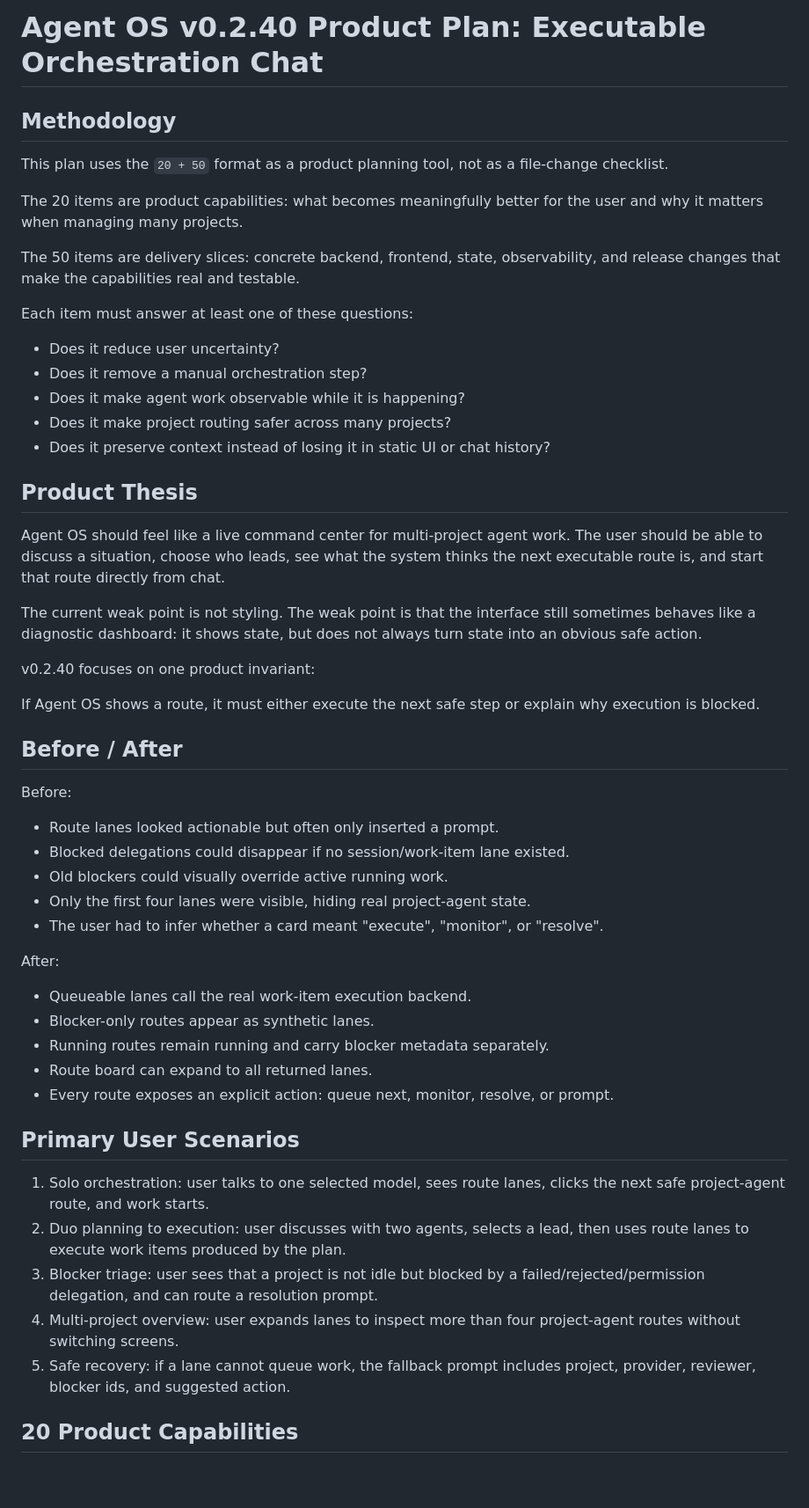
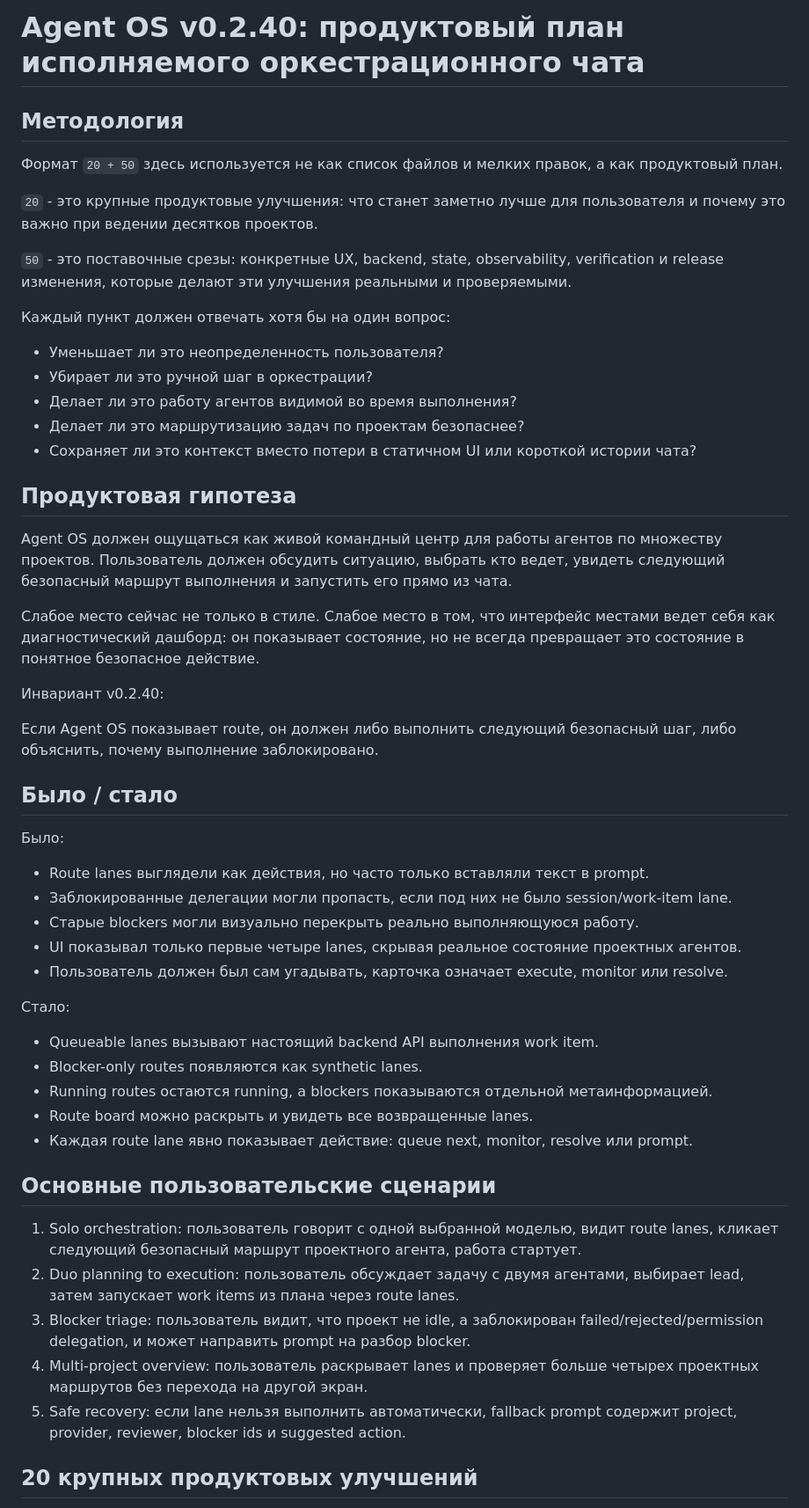
Before and after one commit to Yokhan/AgentOS, a Markdown page: tasks/plans/v0.2.40-route-lane-stabilization-plan.md, the part around one of its changes. Shown at 88% size. Drawn GitHub-style; blank space fills up the shorter version.

```diff
--- a/tasks/plans/v0.2.40-route-lane-stabilization-plan.md
+++ b/tasks/plans/v0.2.40-route-lane-stabilization-plan.md
@@ -1,56 +1,56 @@
-# Agent OS v0.2.40 Product Plan: Executable Orchestration Chat
+# Agent OS v0.2.40: продуктовый план исполняемого оркестрационного чата
 
-## Methodology
+## Методология
 
-This plan uses the `20 + 50` format as a product planning tool, not as a file-change checklist.
+Формат `20 + 50` здесь используется не как список файлов и мелких правок, а как продуктовый план.
 
-The 20 items are product capabilities: what becomes meaningfully better for the user and why it matters when managing many projects.
+`20` - это крупные продуктовые улучшения: что станет заметно лучше для пользователя и почему это важно при ведении десятков проектов.
 
-The 50 items are delivery slices: concrete backend, frontend, state, observability, and release changes that make the capabilities real and testable.
+`50` - это поставочные срезы: конкретные UX, backend, state, observability, verification и release изменения, которые делают эти улучшения реальными и проверяемыми.
 
-Each item must answer at least one of these questions:
+Каждый пункт должен отвечать хотя бы на один вопрос:
 
-- Does it reduce user uncertainty?
-- Does it remove a manual orchestration step?
-- Does it make agent work observable while it is happening?
-- Does it make project routing safer across many projects?
-- Does it preserve context instead of losing it in static UI or chat history?
+- Уменьшает ли это неопределенность пользователя?
+- Убирает ли это ручной шаг в оркестрации?
+- Делает ли это работу агентов видимой во время выполнения?
+- Делает ли это маршрутизацию задач по проектам безопаснее?
+- Сохраняет ли это контекст вместо потери в статичном UI или короткой истории чата?
 
-## Product Thesis
+## Продуктовая гипотеза
 
-Agent OS should feel like a live command center for multi-project agent work. The user should be able to discuss a situation, choose who leads, see what the system thinks the next executable route is, and start that route directly from chat.
+Agent OS должен ощущаться как живой командный центр для работы агентов по множеству проектов. Пользователь должен обсудить ситуацию, выбрать кто ведет, увидеть следующий безопасный маршрут выполнения и запустить его прямо из чата.
 
-The current weak point is not styling. The weak point is that the interface still sometimes behaves like a diagnostic dashboard: it shows state, but does not always turn state into an obvious safe action.
+Слабое место сейчас не только в стиле. Слабое место в том, что интерфейс местами ведет себя как диагностический дашборд: он показывает состояние, но не всегда превращает это состояние в понятное безопасное действие.
 
-v0.2.40 focuses on one product invariant:
+Инвариант v0.2.40:
 
-If Agent OS shows a route, it must either execute the next safe step or explain why execution is blocked.
+Если Agent OS показывает route, он должен либо выполнить следующий безопасный шаг, либо объяснить, почему выполнение заблокировано.
 
-## Before / After
+## Было / стало
 
-Before:
+Было:
 
-- Route lanes looked actionable but often only inserted a prompt.
-- Blocked delegations could disappear if no session/work-item lane existed.
-- Old blockers could visually override active running work.
-- Only the first four lanes were visible, hiding real project-agent state.
-- The user had to infer whether a card meant "execute", "monitor", or "resolve".
+- Route lanes выглядели как действия, но часто только вставляли текст в prompt.
+- Заблокированные делегации могли пропасть, если под них не было session/work-item lane.
+- Старые blockers могли визуально перекрыть реально выполняющуюся работу.
+- UI показывал только первые четыре lanes, скрывая реальное состояние проектных агентов.
+- Пользователь должен был сам угадывать, карточка означает execute, monitor или resolve.
 
-After:
+Стало:
 
-- Queueable lanes call the real work-item execution backend.
-- Blocker-only routes appear as synthetic lanes.
-- Running routes remain running and carry blocker metadata separately.
-- Route board can expand to all returned lanes.
-- Every route exposes an explicit action: queue next, monitor, resolve, or prompt.
+- Queueable lanes вызывают настоящий backend API выполнения work item.
+- Blocker-only routes появляются как synthetic lanes.
+- Running routes остаются running, а blockers показываются отдельной метаинформацией.
+- Route board можно раскрыть и увидеть все возвращенные lanes.
+- Каждая route lane явно показывает действие: queue next, monitor, resolve или prompt.
 
-## Primary User Scenarios
+## Основные пользовательские сценарии
 
-1. Solo orchestration: user talks to one selected model, sees route lanes, clicks the next safe project-agent route, and work starts.
-2. Duo planning to execution: user discusses with two agents, selects a lead, then uses route lanes to execute work items produced by the plan.
-3. Blocker triage: user sees that a project is not idle but blocked by a failed/rejected/permission delegation, and can route a resolution prompt.
-4. Multi-project overview: user expands lanes to inspect more than four project-agent routes without switching screens.
-5. Safe recovery: if a lane cannot queue work, the fallback prompt includes project, provider, reviewer, blocker ids, and suggested action.
+1. Solo orchestration: пользователь говорит с одной выбранной моделью, видит route lanes, кликает следующий безопасный маршрут проектного агента, работа стартует.
+2. Duo planning to execution: пользователь обсуждает задачу с двумя агентами, выбирает lead, затем запускает work items из плана через route lanes.
+3. Blocker triage: пользователь видит, что проект не idle, а заблокирован failed/rejected/permission delegation, и может направить prompt на разбор blocker.
+4. Multi-project overview: пользователь раскрывает lanes и проверяет больше четырех проектных маршрутов без перехода на другой экран.
+5. Safe recovery: если lane нельзя выполнить автоматически, fallback prompt содержит project, provider, reviewer, blocker ids и suggested action.
 
-## 20 Product Capabilities
+## 20 крупных продуктовых улучшений
 
```
Also changed, not shown: other parts of tasks/plans/v0.2.40-route-lane-stabilization-plan.md (+85 -85 lines).
